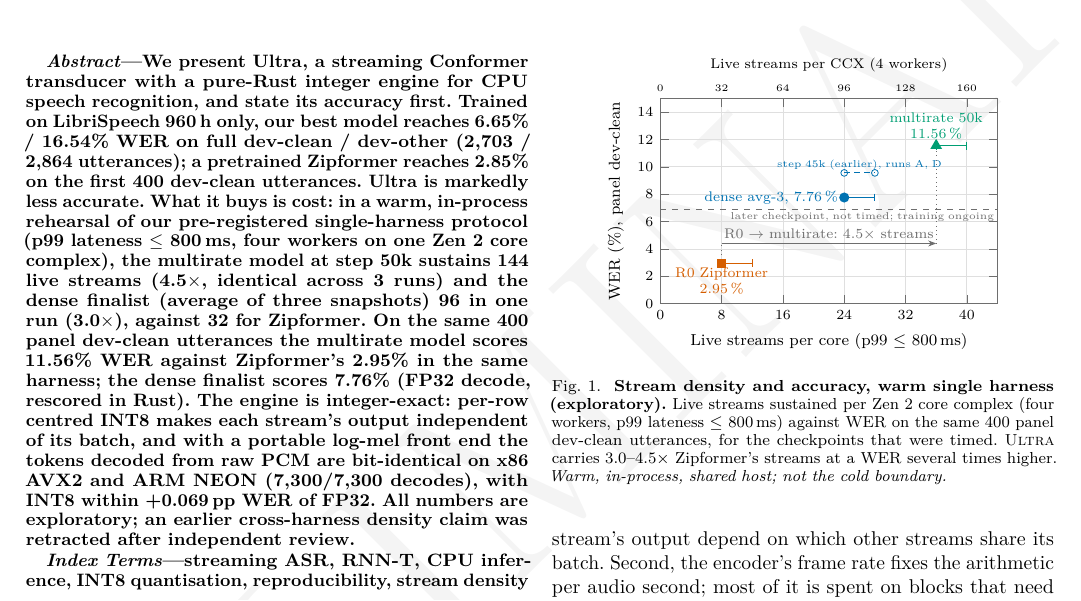
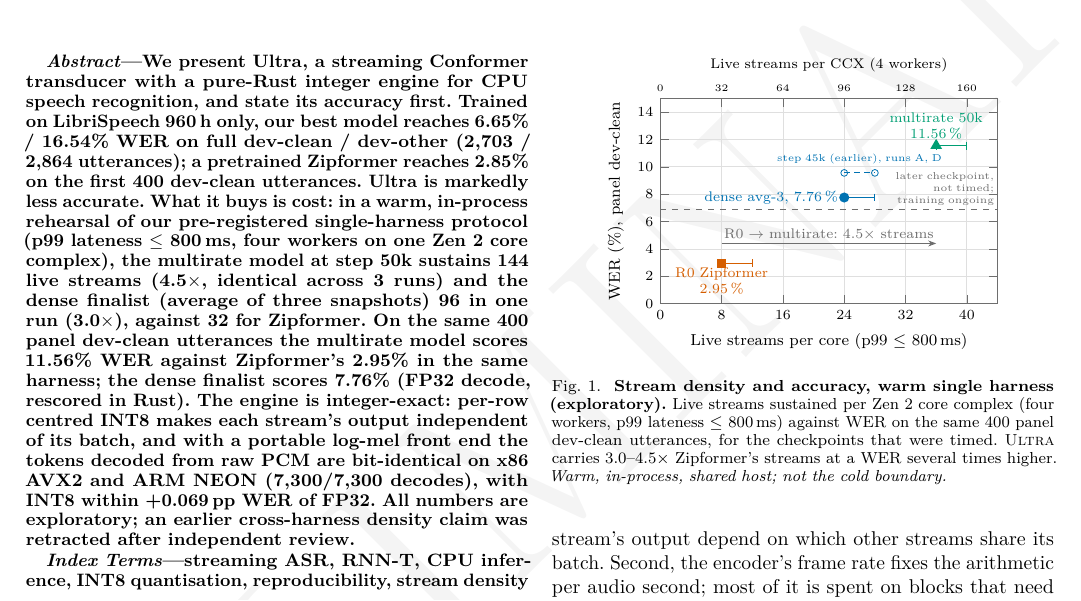
Before and after one commit to neverhuman/jsr, a LaTeX paper (docs/paper/paper.tex, which reads docs/paper/figures/frontier_warm.tex): part of page 1 of 10, cut so that both start at the same text. Compiled offline with pdfLaTeX.

Commit message:
paper-data: Fig. 1 labels clear of the dashed line, 45k markers and arrow
Co-Authored-By: Claude Opus 5.5 <noreply@anthropic.com>

```diff
--- a/docs/paper/figures/frontier_warm.tex
+++ b/docs/paper/figures/frontier_warm.tex
@@ -15,8 +15,8 @@
 ]
 % later checkpoint, not timed
 \addplot[okGrey, dashed, thin, mark=none, forget plot] coordinates {(0,\WerDtwoBestPanelClean) (44,\WerDtwoBestPanelClean)};
-\node[font=\tiny, text=okGrey, anchor=north east, inner sep=1.5pt] at (axis cs:44,\WerDtwoBestPanelClean)
-  {later checkpoint, not timed; training ongoing};
+\node[font=\tiny, text=okGrey, anchor=south east, inner sep=1.5pt, align=right] at (axis cs:44,\WerDtwoBestPanelClean)
+  {later checkpoint,\\not timed;\\training ongoing};
 % whiskers: claim -> first failed rung
 \addplot[okVermillion, thin, mark=|, mark size=2pt, forget plot]
   coordinates {(\DenRzeroCCX/4,\WerRehearsalRzero) (\DenFailRzeroCCX/4,\WerRehearsalRzero)};
```
Also changed, not shown: docs/paper/figures/frontier_warm.tex (6 more changed lines).
